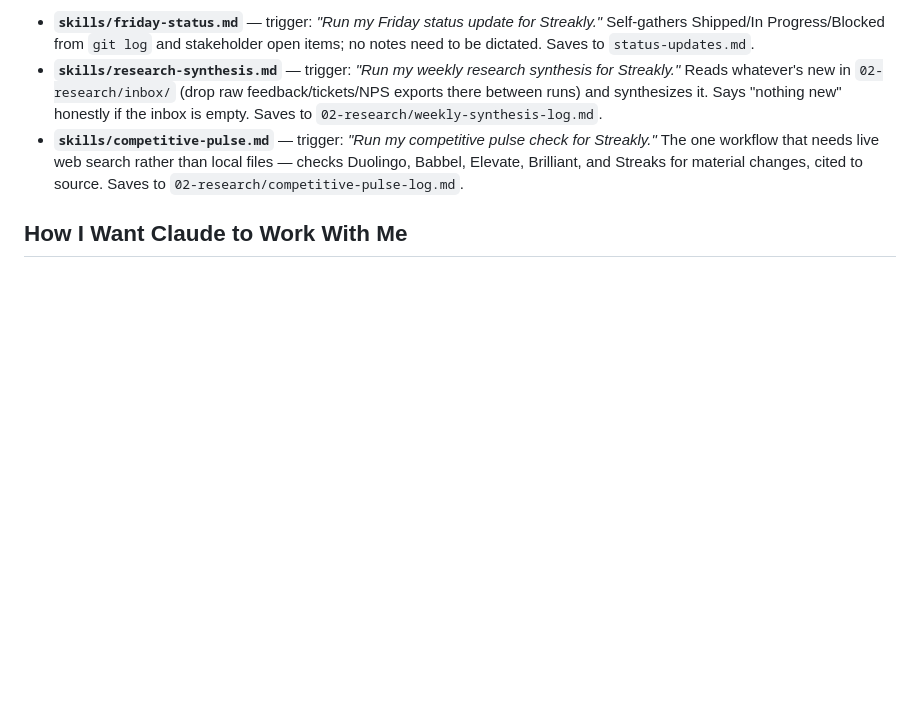
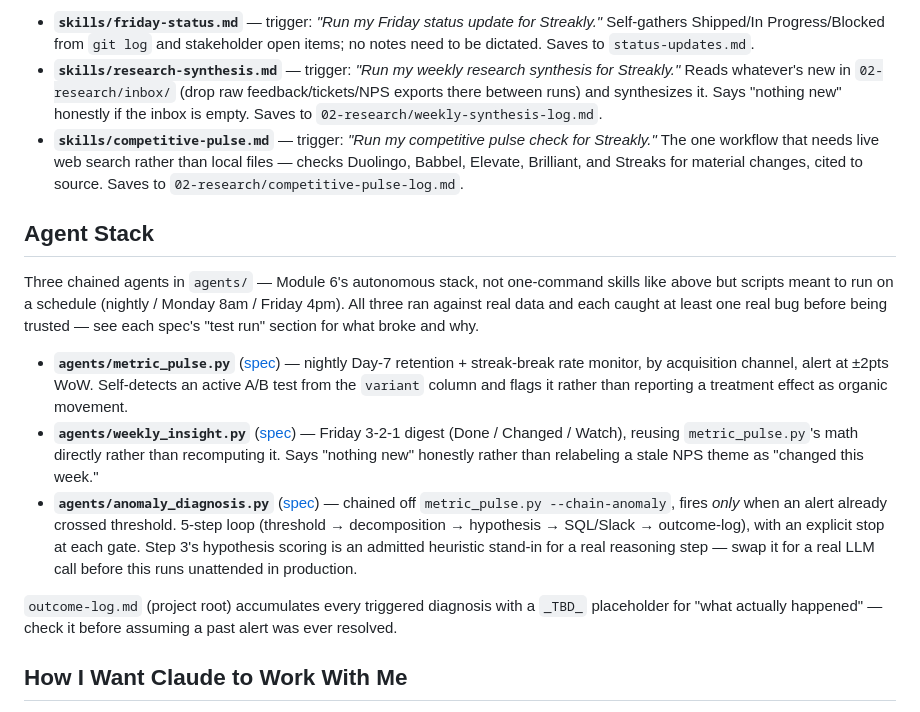
Before and after one commit to julie-idexx/Product-School, a Markdown page: CLAUDE.md, the part around the change. GitHub-like rendering; blank space fills up the shorter version.

Commit message:
Add Agent Stack section to CLAUDE.md for the 3 chained agents
Points a fresh session at metric_pulse, weekly_insight, and
anomaly_diagnosis, how they chain together, and outcome-log.md's
role tracking what actually happened after each triggered diagnosis.

Co-Authored-By: Claude Sonnet 5 <noreply@anthropic.com>

```diff
--- a/CLAUDE.md
+++ b/CLAUDE.md
@@ -32,6 +32,16 @@ Three one-command skills exist for the tasks that repeat every week — check th
 - **`skills/research-synthesis.md`** — trigger: *"Run my weekly research synthesis for Streakly."* Reads whatever's new in `02-research/inbox/` (drop raw feedback/tickets/NPS exports there between runs) and synthesizes it. Says "nothing new" honestly if the inbox is empty. Saves to `02-research/weekly-synthesis-log.md`.
 - **`skills/competitive-pulse.md`** — trigger: *"Run my competitive pulse check for Streakly."* The one workflow that needs live web search rather than local files — checks Duolingo, Babbel, Elevate, Brilliant, and Streaks for material changes, cited to source. Saves to `02-research/competitive-pulse-log.md`.
 
+## Agent Stack
+
+Three chained agents in `agents/` — Module 6's autonomous stack, not one-command skills like above but scripts meant to run on a schedule (nightly / Monday 8am / Friday 4pm). All three ran against real data and each caught at least one real bug before being trusted — see each spec's "test run" section for what broke and why.
+
+- **`agents/metric_pulse.py`** ([spec](agents/metric-pulse.md)) — nightly Day-7 retention + streak-break rate monitor, by acquisition channel, alert at ±2pts WoW. Self-detects an active A/B test from the `variant` column and flags it rather than reporting a treatment effect as organic movement.
+- **`agents/weekly_insight.py`** ([spec](agents/weekly-insight.md)) — Friday 3-2-1 digest (Done / Changed / Watch), reusing `metric_pulse.py`'s math directly rather than recomputing it. Says "nothing new" honestly rather than relabeling a stale NPS theme as "changed this week."
+- **`agents/anomaly_diagnosis.py`** ([spec](agents/anomaly-diagnosis.md)) — chained off `metric_pulse.py --chain-anomaly`, fires *only* when an alert already crossed threshold. 5-step loop (threshold → decomposition → hypothesis → SQL/Slack → outcome-log), with an explicit stop at each gate. Step 3's hypothesis scoring is an admitted heuristic stand-in for a real reasoning step — swap it for a real LLM call before this runs unattended in production.
+
+`outcome-log.md` (project root) accumulates every triggered diagnosis with a `_TBD_` placeholder for "what actually happened" — check it before assuming a past alert was ever resolved.
+
 ## How I Want Claude to Work With Me
 
 - **Interview first:** ask clarifying questions before building.
```
